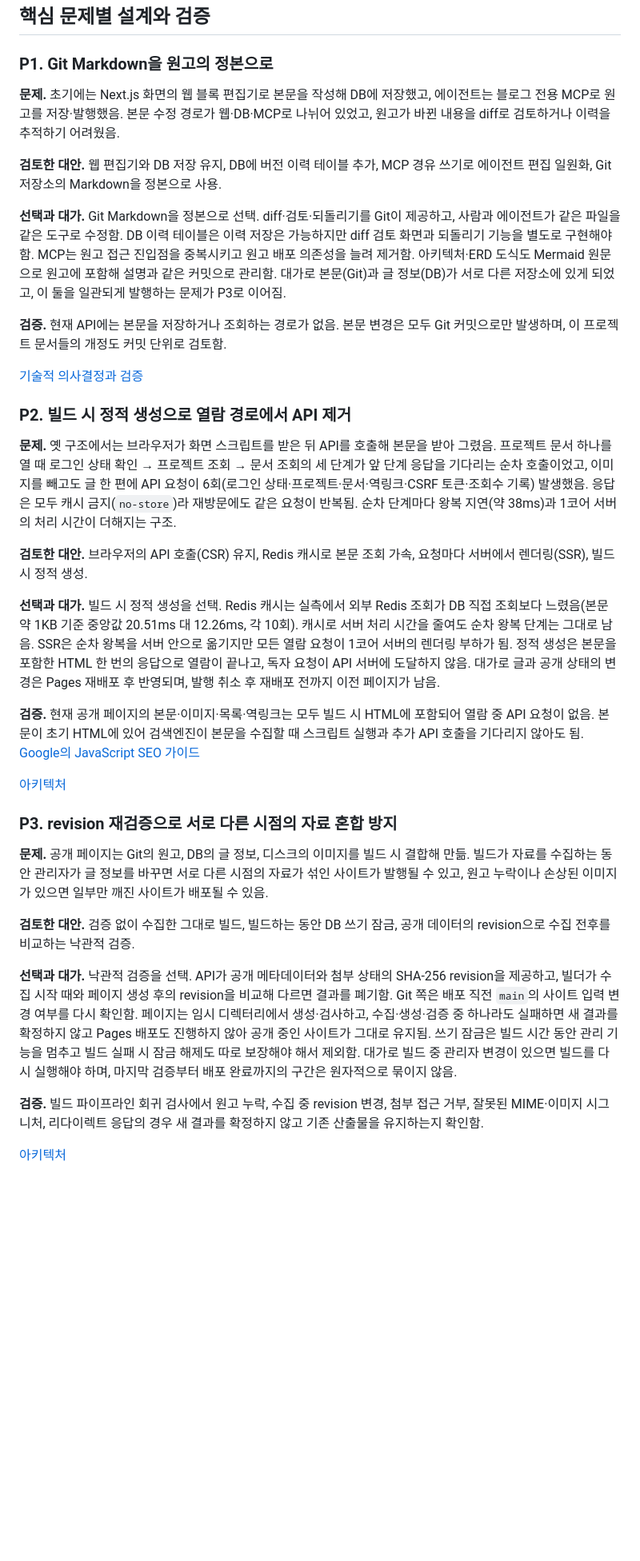
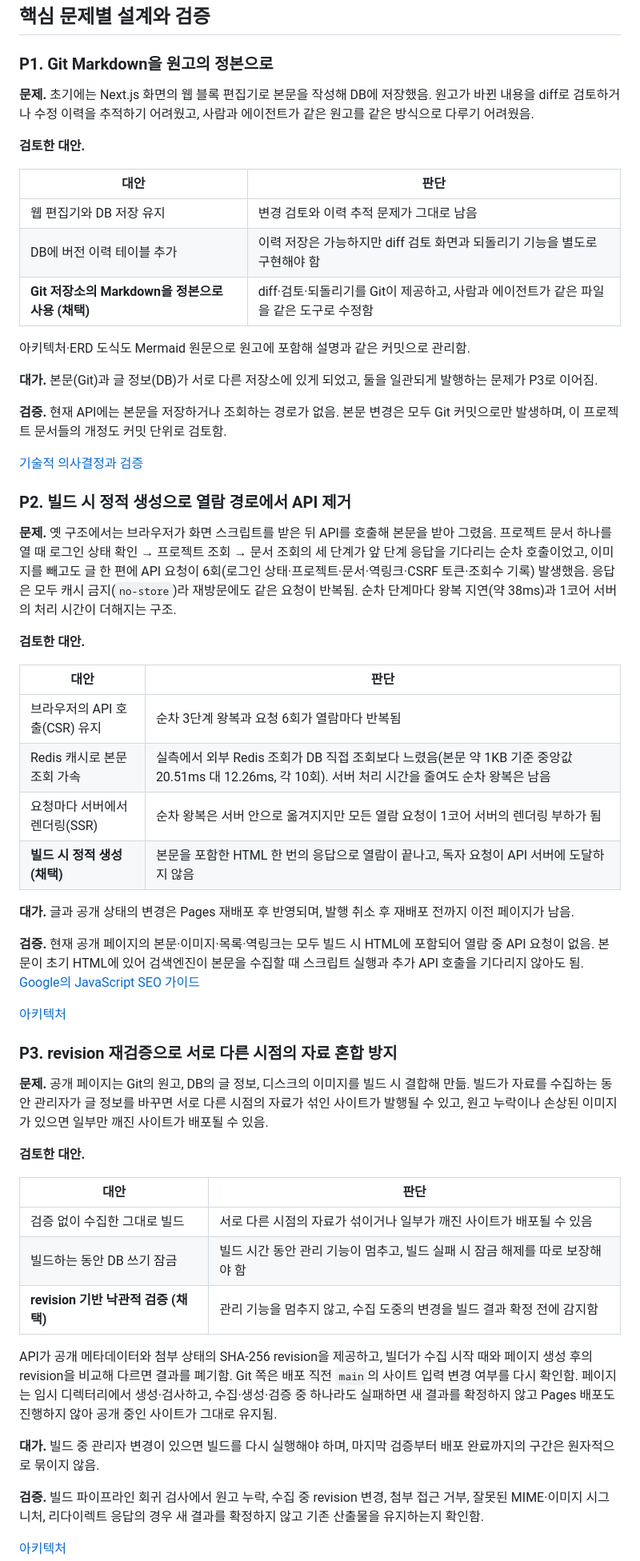
Before and after one commit to gjaku1031/ken-blog, a Markdown page: content/posts/project-06840552-43a2-4870-83a9-d3e848c71d7e.md, the part around one of its changes. Shown at 80% size. Drawn GitHub-style; blank space fills up the shorter version.

Commit message:
docs: replace landing alternatives prose with tables
Co-Authored-By: Claude Opus 5.5 <noreply@anthropic.com>

```diff
--- a/content/posts/project-06840552-43a2-4870-83a9-d3e848c71d7e.md
+++ b/content/posts/project-06840552-43a2-4870-83a9-d3e848c71d7e.md
@@ -109,11 +109,19 @@ architecture-beta
 
 ### P1. Git Markdown을 원고의 정본으로
 
-**문제.** 초기에는 Next.js 화면의 웹 블록 편집기로 본문을 작성해 DB에 저장했고, 에이전트는 블로그 전용 MCP로 원고를 저장·발행했음. 본문 수정 경로가 웹·DB·MCP로 나뉘어 있었고, 원고가 바뀐 내용을 diff로 검토하거나 이력을 추적하기 어려웠음.
+**문제.** 초기에는 Next.js 화면의 웹 블록 편집기로 본문을 작성해 DB에 저장했음. 원고가 바뀐 내용을 diff로 검토하거나 수정 이력을 추적하기 어려웠고, 사람과 에이전트가 같은 원고를 같은 방식으로 다루기 어려웠음.
 
-**검토한 대안.** 웹 편집기와 DB 저장 유지, DB에 버전 이력 테이블 추가, MCP 경유 쓰기로 에이전트 편집 일원화, Git 저장소의 Markdown을 정본으로 사용.
+**검토한 대안.**
 
-**선택과 대가.** Git Markdown을 정본으로 선택. diff·검토·되돌리기를 Git이 제공하고, 사람과 에이전트가 같은 파일을 같은 도구로 수정함. DB 이력 테이블은 이력 저장은 가능하지만 diff 검토 화면과 되돌리기 기능을 별도로 구현해야 함. MCP는 원고 접근 진입점을 중복시키고 원고 배포 의존성을 늘려 제거함. 아키텍처·ERD 도식도 Mermaid 원문으로 원고에 포함해 설명과 같은 커밋으로 관리함. 대가로 본문(Git)과 글 정보(DB)가 서로 다른 저장소에 있게 되었고, 이 둘을 일관되게 발행하는 문제가 P3로 이어짐.
+| 대안 | 판단 |
+| --- | --- |
+| 웹 편집기와 DB 저장 유지 | 변경 검토와 이력 추적 문제가 그대로 남음 |
+| DB에 버전 이력 테이블 추가 | 이력 저장은 가능하지만 diff 검토 화면과 되돌리기 기능을 별도로 구현해야 함 |
+| **Git 저장소의 Markdown을 정본으로 사용 (채택)** | diff·검토·되돌리기를 Git이 제공하고, 사람과 에이전트가 같은 파일을 같은 도구로 수정함 |
+
+아키텍처·ERD 도식도 Mermaid 원문으로 원고에 포함해 설명과 같은 커밋으로 관리함.
+
+**대가.** 본문(Git)과 글 정보(DB)가 서로 다른 저장소에 있게 되었고, 둘을 일관되게 발행하는 문제가 P3로 이어짐.
 
 **검증.** 현재 API에는 본문을 저장하거나 조회하는 경로가 없음. 본문 변경은 모두 Git 커밋으로만 발생하며, 이 프로젝트 문서들의 개정도 커밋 단위로 검토함.
 
@@ -123,9 +131,16 @@ architecture-beta
 
 **문제.** 옛 구조에서는 브라우저가 화면 스크립트를 받은 뒤 API를 호출해 본문을 받아 그렸음. 프로젝트 문서 하나를 열 때 로그인 상태 확인 → 프로젝트 조회 → 문서 조회의 세 단계가 앞 단계 응답을 기다리는 순차 호출이었고, 이미지를 빼고도 글 한 편에 API 요청이 6회(로그인 상태·프로젝트·문서·역링크·CSRF 토큰·조회수 기록) 발생했음. 응답은 모두 캐시 금지(`no-store`)라 재방문에도 같은 요청이 반복됨. 순차 단계마다 왕복 지연(약 38ms)과 1코어 서버의 처리 시간이 더해지는 구조.
 
-**검토한 대안.** 브라우저의 API 호출(CSR) 유지, Redis 캐시로 본문 조회 가속, 요청마다 서버에서 렌더링(SSR), 빌드 시 정적 생성.
+**검토한 대안.**
 
-**선택과 대가.** 빌드 시 정적 생성을 선택. Redis 캐시는 실측에서 외부 Redis 조회가 DB 직접 조회보다 느렸음(본문 약 1KB 기준 중앙값 20.51ms 대 12.26ms, 각 10회). 캐시로 서버 처리 시간을 줄여도 순차 왕복 단계는 그대로 남음. SSR은 순차 왕복을 서버 안으로 옮기지만 모든 열람 요청이 1코어 서버의 렌더링 부하가 됨. 정적 생성은 본문을 포함한 HTML 한 번의 응답으로 열람이 끝나고, 독자 요청이 API 서버에 도달하지 않음. 대가로 글과 공개 상태의 변경은 Pages 재배포 후 반영되며, 발행 취소 후 재배포 전까지 이전 페이지가 남음.
+| 대안 | 판단 |
+| --- | --- |
+| 브라우저의 API 호출(CSR) 유지 | 순차 3단계 왕복과 요청 6회가 열람마다 반복됨 |
+| Redis 캐시로 본문 조회 가속 | 실측에서 외부 Redis 조회가 DB 직접 조회보다 느렸음(본문 약 1KB 기준 중앙값 20.51ms 대 12.26ms, 각 10회). 서버 처리 시간을 줄여도 순차 왕복은 남음 |
+| 요청마다 서버에서 렌더링(SSR) | 순차 왕복은 서버 안으로 옮겨지지만 모든 열람 요청이 1코어 서버의 렌더링 부하가 됨 |
+| **빌드 시 정적 생성 (채택)** | 본문을 포함한 HTML 한 번의 응답으로 열람이 끝나고, 독자 요청이 API 서버에 도달하지 않음 |
+
+**대가.** 글과 공개 상태의 변경은 Pages 재배포 후 반영되며, 발행 취소 후 재배포 전까지 이전 페이지가 남음.
 
 **검증.** 현재 공개 페이지의 본문·이미지·목록·역링크는 모두 빌드 시 HTML에 포함되어 열람 중 API 요청이 없음. 본문이 초기 HTML에 있어 검색엔진이 본문을 수집할 때 스크립트 실행과 추가 API 호출을 기다리지 않아도 됨. [Google의 JavaScript SEO 가이드](https://developers.google.com/search/docs/crawling-indexing/javascript/javascript-seo-basics)
 
@@ -135,9 +150,17 @@ architecture-beta
 
 **문제.** 공개 페이지는 Git의 원고, DB의 글 정보, 디스크의 이미지를 빌드 시 결합해 만듦. 빌드가 자료를 수집하는 동안 관리자가 글 정보를 바꾸면 서로 다른 시점의 자료가 섞인 사이트가 발행될 수 있고, 원고 누락이나 손상된 이미지가 있으면 일부만 깨진 사이트가 배포될 수 있음.
 
-**검토한 대안.** 검증 없이 수집한 그대로 빌드, 빌드하는 동안 DB 쓰기 잠금, 공개 데이터의 revision으로 수집 전후를 비교하는 낙관적 검증.
+**검토한 대안.**
 
-**선택과 대가.** 낙관적 검증을 선택. API가 공개 메타데이터와 첨부 상태의 SHA-256 revision을 제공하고, 빌더가 수집 시작 때와 페이지 생성 후의 revision을 비교해 다르면 결과를 폐기함. Git 쪽은 배포 직전 `main`의 사이트 입력 변경 여부를 다시 확인함. 페이지는 임시 디렉터리에서 생성·검사하고, 수집·생성·검증 중 하나라도 실패하면 새 결과를 확정하지 않고 Pages 배포도 진행하지 않아 공개 중인 사이트가 그대로 유지됨. 쓰기 잠금은 빌드 시간 동안 관리 기능을 멈추고 빌드 실패 시 잠금 해제도 따로 보장해야 해서 제외함. 대가로 빌드 중 관리자 변경이 있으면 빌드를 다시 실행해야 하며, 마지막 검증부터 배포 완료까지의 구간은 원자적으로 묶이지 않음.
+| 대안 | 판단 |
+| --- | --- |
+| 검증 없이 수집한 그대로 빌드 | 서로 다른 시점의 자료가 섞이거나 일부가 깨진 사이트가 배포될 수 있음 |
+| 빌드하는 동안 DB 쓰기 잠금 | 빌드 시간 동안 관리 기능이 멈추고, 빌드 실패 시 잠금 해제를 따로 보장해야 함 |
+| **revision 기반 낙관적 검증 (채택)** | 관리 기능을 멈추지 않고, 수집 도중의 변경을 빌드 결과 확정 전에 감지함 |
+
+API가 공개 메타데이터와 첨부 상태의 SHA-256 revision을 제공하고, 빌더가 수집 시작 때와 페이지 생성 후의 revision을 비교해 다르면 결과를 폐기함. Git 쪽은 배포 직전 `main`의 사이트 입력 변경 여부를 다시 확인함. 페이지는 임시 디렉터리에서 생성·검사하고, 수집·생성·검증 중 하나라도 실패하면 새 결과를 확정하지 않고 Pages 배포도 진행하지 않아 공개 중인 사이트가 그대로 유지됨.
+
+**대가.** 빌드 중 관리자 변경이 있으면 빌드를 다시 실행해야 하며, 마지막 검증부터 배포 완료까지의 구간은 원자적으로 묶이지 않음.
 
 **검증.** 빌드 파이프라인 회귀 검사에서 원고 누락, 수집 중 revision 변경, 첨부 접근 거부, 잘못된 MIME·이미지 시그니처, 리다이렉트 응답의 경우 새 결과를 확정하지 않고 기존 산출물을 유지하는지 확인함.
 
```
Also changed, not shown: other parts of content/posts/project-06840552-43a2-4870-83a9-d3e848c71d7e.md (+1 -1 lines).
